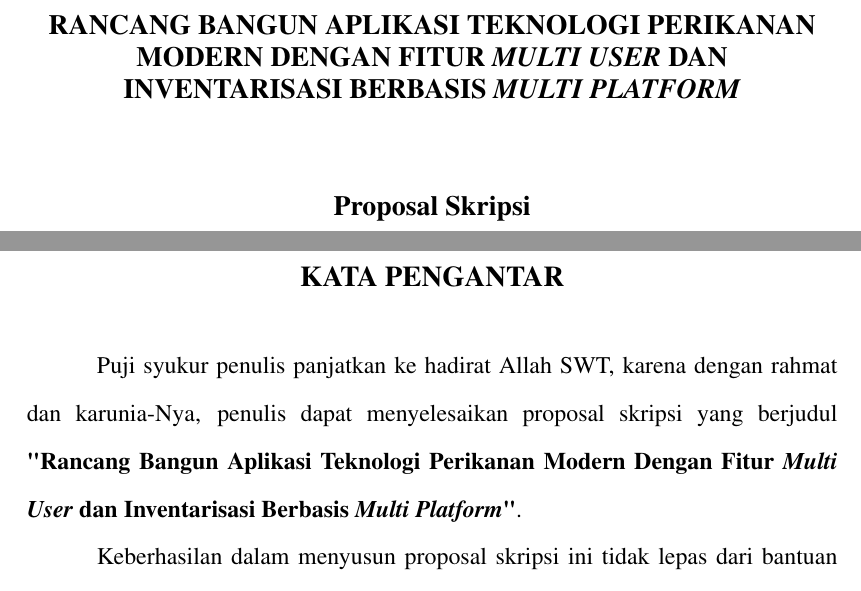
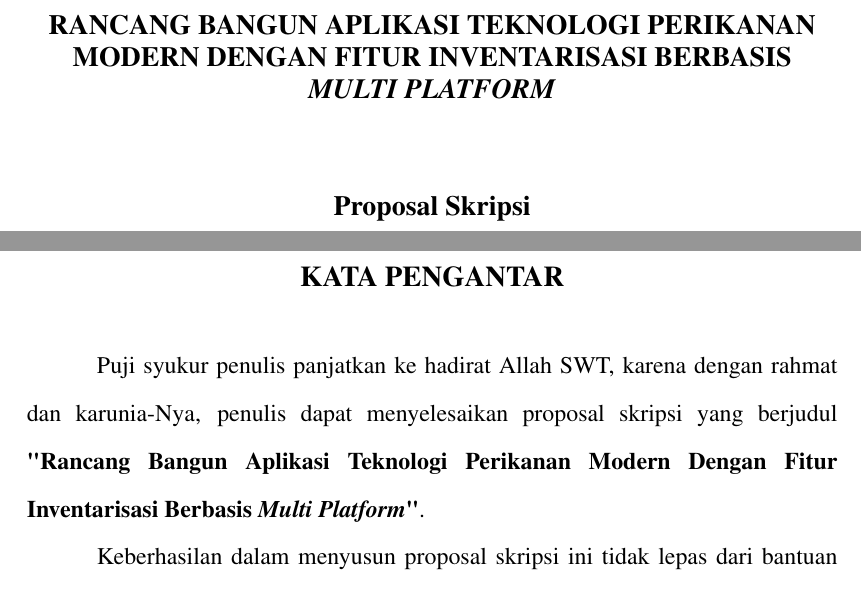
Before and after one commit to MauL08/MyThesis, a LaTeX thesis (template-skripsi.tex, which reads kata-pengantar.tex): two parts of pages 1 and 2 of 31, joined at a grey line, cut so that both start at the same text. Compiled offline with pdfLaTeX.

Commit message:
fix judul and kata pengantar (pc)

```diff
--- a/kata-pengantar.tex
+++ b/kata-pengantar.tex
@@ -1,6 +1,6 @@
 \chapter*{\centering{\large{KATA PENGANTAR}}}
 
-Puji syukur penulis panjatkan ke hadirat Allah SWT, karena dengan rahmat dan karunia-Nya, penulis dapat menyelesaikan proposal skripsi yang berjudul \textbf{"Rancang Bangun Aplikasi Teknologi Perikanan Modern Dengan Fitur \emph{Multi User} dan Inventarisasi Berbasis \emph{Multi Platform}"}.
+Puji syukur penulis panjatkan ke hadirat Allah SWT, karena dengan rahmat dan karunia-Nya, penulis dapat menyelesaikan proposal skripsi yang berjudul \textbf{"Rancang Bangun Aplikasi Teknologi Perikanan Modern Dengan Fitur Inventarisasi Berbasis \emph{Multi Platform}"}.
 
 Keberhasilan dalam menyusun proposal skripsi ini tidak lepas dari bantuan berbagai pihak yang mana dengan tulus dan ikhlas memberikan masukan guna sempurnanya proposal skripsi ini. Oleh karena itu dalam kesempatan ini, dengan kerendahan hati penulis mengucapkan banyak terima kasih kepada:
 
--- a/template-skripsi.tex
+++ b/template-skripsi.tex
@@ -55,7 +55,7 @@
 %-----------------------------------------------------------------
 %Disini awal masukan untuk data proposal skripsi
 %-----------------------------------------------------------------
-\titleind{Rancang Bangun Aplikasi Teknologi Perikanan Modern Dengan Fitur \emph{Multi User} dan Inventarisasi Berbasis \emph{Multi Platform}}
+\titleind{Rancang Bangun Aplikasi Teknologi Perikanan Modern Dengan Fitur Inventarisasi Berbasis \emph{Multi Platform}}
 
 \fullname{Akbar Maulana Alfatih}
 
```
Also changed, not shown: template-skripsi.pdf.
